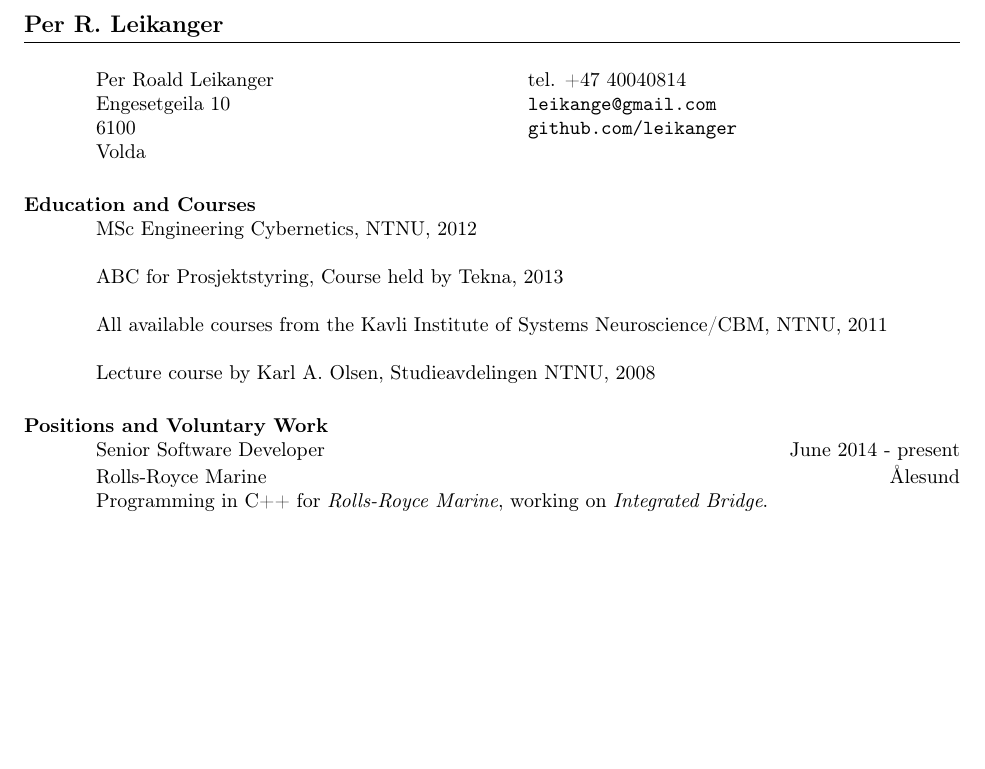
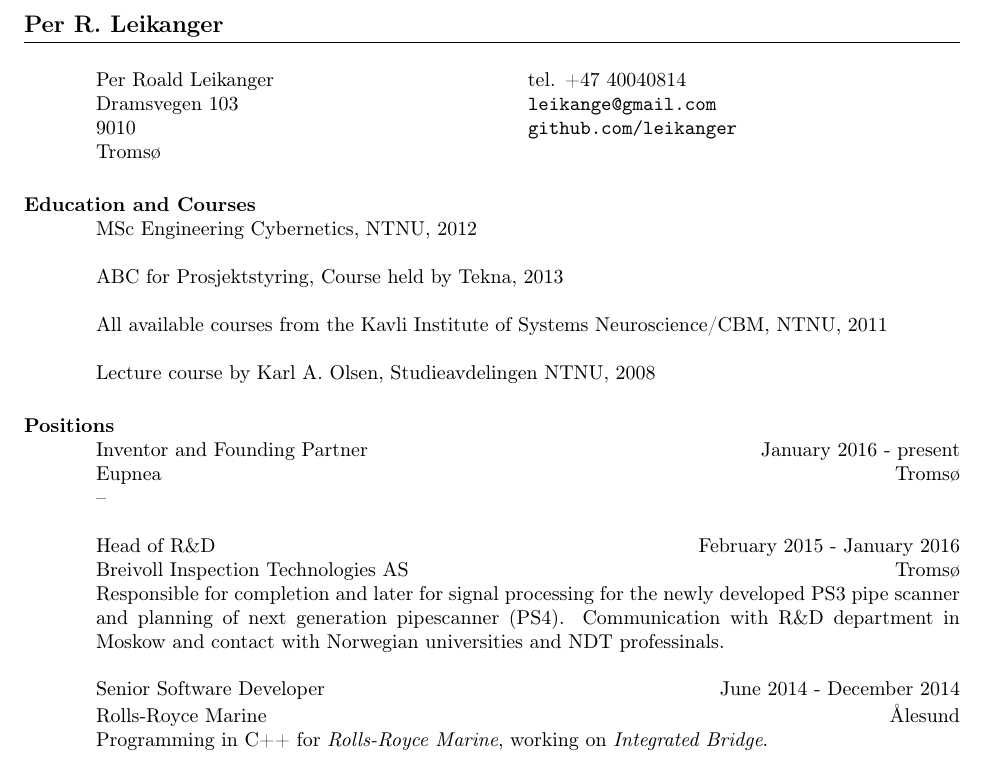
Before and after one commit to leikanger/CV, a LaTeX CV (cv2016.tex): part of page 1 of 2, cut so that both start at the same text, the shorter picture padded with empty space. Compiled offline with pdfLaTeX; the source files are stored in an older character set and shown here as Unicode.

Commit message:
litt meir å oppdatere, men det meste er ført inn for 2015

```diff
--- a/cv2016.tex
+++ b/cv2016.tex
@@ -70,9 +70,9 @@
 
 \begin{ncolumn}{2}
 	Per Roald Leikanger 				& 	tel. +47 40040814 		\\
-	Engesetgeila 10					&	{\tt leikange@gmail.com}		\\
-	6100							&	{\tt github.com/leikanger} \\
-	Volda							&  \\
+	Dramsvegen 103	    				&	{\tt leikange@gmail.com}		\\
+	9010					          		&	{\tt github.com/leikanger} \\
+	Tromsø	      					  	&  \\
 \end{ncolumn}
 
 %---------------------------------------------------------------------------
@@ -91,7 +91,7 @@ Lecture course by Karl A. Olsen, Studieavdelingen NTNU, 2008
 
 %---------------------------------------------------------------------------
 
-\section{\bf Positions and Voluntary Work}
+\section{\bf Positions }
 
 
 
@@ -101,10 +101,26 @@ Lecture course by Karl A. Olsen, Studieavdelingen NTNU, 2008
 \body\\
 \end{format}
 
+\title{Inventor and Founding Partner}
+\employer{Eupnea}
+\location{Tromsø}
+\dates{January 2016 - present}
+\begin{position}
+  --
+\end{position}
+
+\title{Head of R\&D}
+\employer{Breivoll Inspection Technologies AS}
+\location{Tromsø}
+\dates{February 2015 - January 2016}
+\begin{position}
+  Responsible for completion and later for signal processing for the newly developed PS3 pipe scanner and planning of next generation pipescanner (PS4). Communication with R\&D department in Moskow and contact with Norwegian universities and NDT professinals.
+\end{position}
+
 \title{Senior Software Developer}
 \employer{Rolls-Royce Marine}
 \location{Ålesund}
-\dates{June 2014 - present}
+\dates{June 2014 - December 2014}
 \begin{position}
 	Programming in C++ for \emph{Rolls-Royce Marine}, working on \emph{Integrated Bridge}.
 \end{position}
```
Also changed, not shown: cv2016.tex (2 more changed lines).
